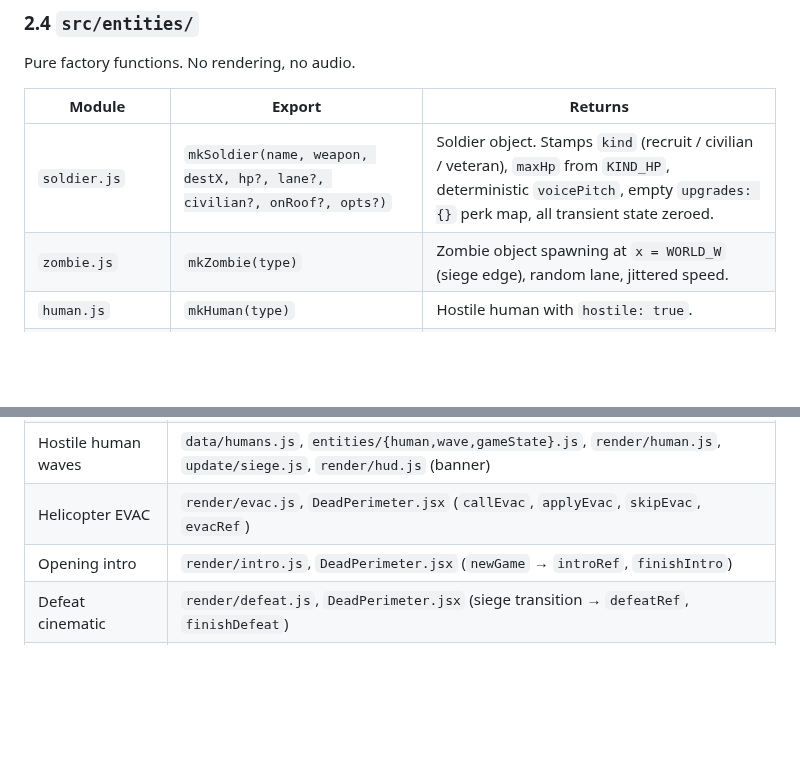
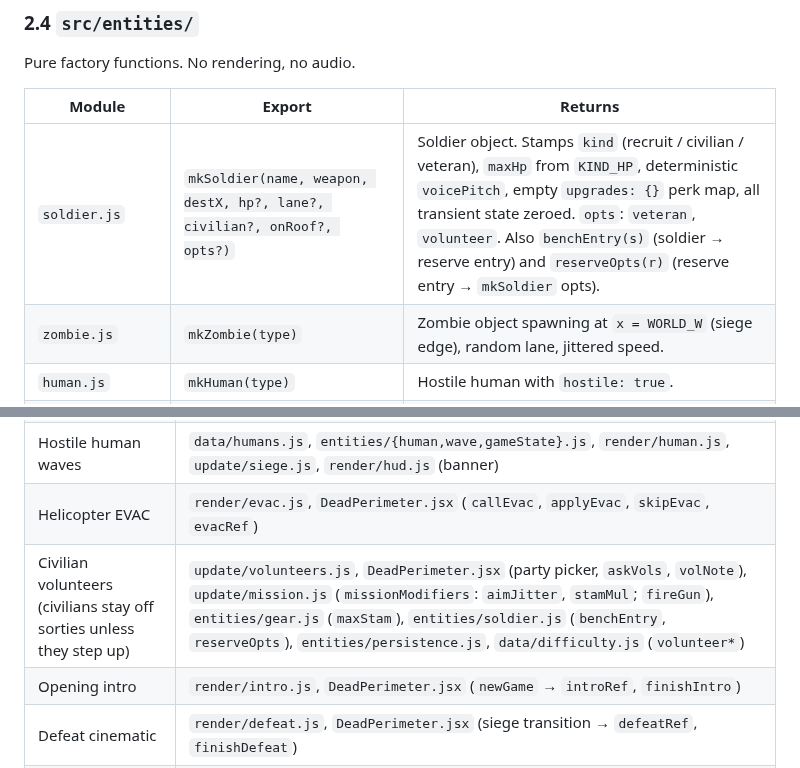
Before and after one commit to MasterCruelty/DeadPerimeter, a Markdown page: CODE.md, 2 parts joined by grey strips. Rendered like a GitHub page; blank space fills up the shorter version.

```diff
--- a/CODE.md
+++ b/CODE.md
@@ -388,7 +389,7 @@ Pure factory functions. No rendering, no audio.
 
 | Module | Export | Returns |
 | --- | --- | --- |
-| `soldier.js` | `mkSoldier(name, weapon, destX, hp?, lane?, civilian?, onRoof?, opts?)` | Soldier object. Stamps `kind` (recruit / civilian / veteran), `maxHp` from `KIND_HP`, deterministic `voicePitch`, empty `upgrades: {}` perk map, all transient state zeroed. |
+| `soldier.js` | `mkSoldier(name, weapon, destX, hp?, lane?, civilian?, onRoof?, opts?)` | Soldier object. Stamps `kind` (recruit / civilian / veteran), `maxHp` from `KIND_HP`, deterministic `voicePitch`, empty `upgrades: {}` perk map, all transient state zeroed. `opts`: `veteran`, `volunteer`. Also `benchEntry(s)` (soldier → reserve entry) and `reserveOpts(r)` (reserve entry → `mkSoldier` opts). |
 | `zombie.js` | `mkZombie(type)` | Zombie object spawning at `x = WORLD_W` (siege edge), random lane, jittered speed. |
 | `human.js` | `mkHuman(type)` | Hostile human with `hostile: true`. |
 | `barricade.js` | `mkBarricade(x)` | 140-HP perspective wall spanning all lanes. |
@@ -1016,6 +1034,7 @@ are right next to the constants.
 | City map + explore missions | `data/city.js` (locations, `gs.city` state, `cityDests`, `cityDayTick`, `applyCityVisit`), `ui/CityMap.jsx`, `update/cityMission.js` (seeded layout, locked doors, van exit, `isIndoorAt`), `render/cityMission.js`, `data/expeditions.js` (`MISSION_W` live binding + `setMissionWidth`), `update/mission.js` (explore branches), `DeadPerimeter.jsx` (expedition screen, travel cost, `applyCityVisit` + save on finalize) |
 | Hostile human waves | `data/humans.js`, `entities/{human,wave,gameState}.js`, `render/human.js`, `update/siege.js`, `render/hud.js` (banner) |
 | Helicopter EVAC | `render/evac.js`, `DeadPerimeter.jsx` (`callEvac`, `applyEvac`, `skipEvac`, `evacRef`) |
+| Civilian volunteers (civilians stay off sorties unless they step up) | `update/volunteers.js`, `DeadPerimeter.jsx` (party picker, `askVols`, `volNote`), `update/mission.js` (`missionModifiers`: `aimJitter`, `stamMul`; `fireGun`), `entities/gear.js` (`maxStam`), `entities/soldier.js` (`benchEntry`, `reserveOpts`), `entities/persistence.js`, `data/difficulty.js` (`volunteer*`) |
 | Opening intro | `render/intro.js`, `DeadPerimeter.jsx` (`newGame` → `introRef`, `finishIntro`) |
 | Defeat cinematic | `render/defeat.js`, `DeadPerimeter.jsx` (siege transition → `defeatRef`, `finishDefeat`) |
 | Transmission cinematics | `data/transmissions.js`, `render/transmission.js`, `audio/radioVoice.js`, `update/siege.js` (queue at wave 10/20/25), `DeadPerimeter.jsx` (`transmissionRef`, `finishTransmission`) |
```
Also changed, not shown: other parts of CODE.md (+21 -3 lines), README.md (+8 -0 lines), docs/screenshots/italian-menu.jpg, 11 other files.
